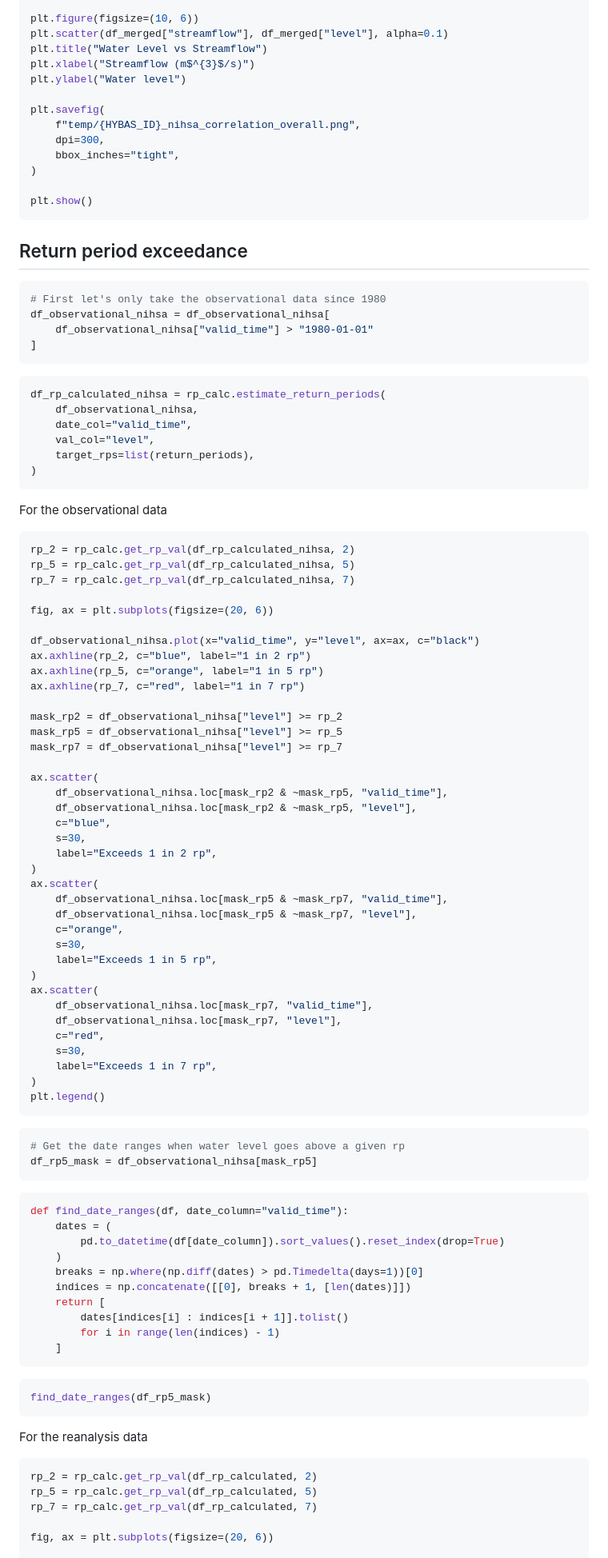
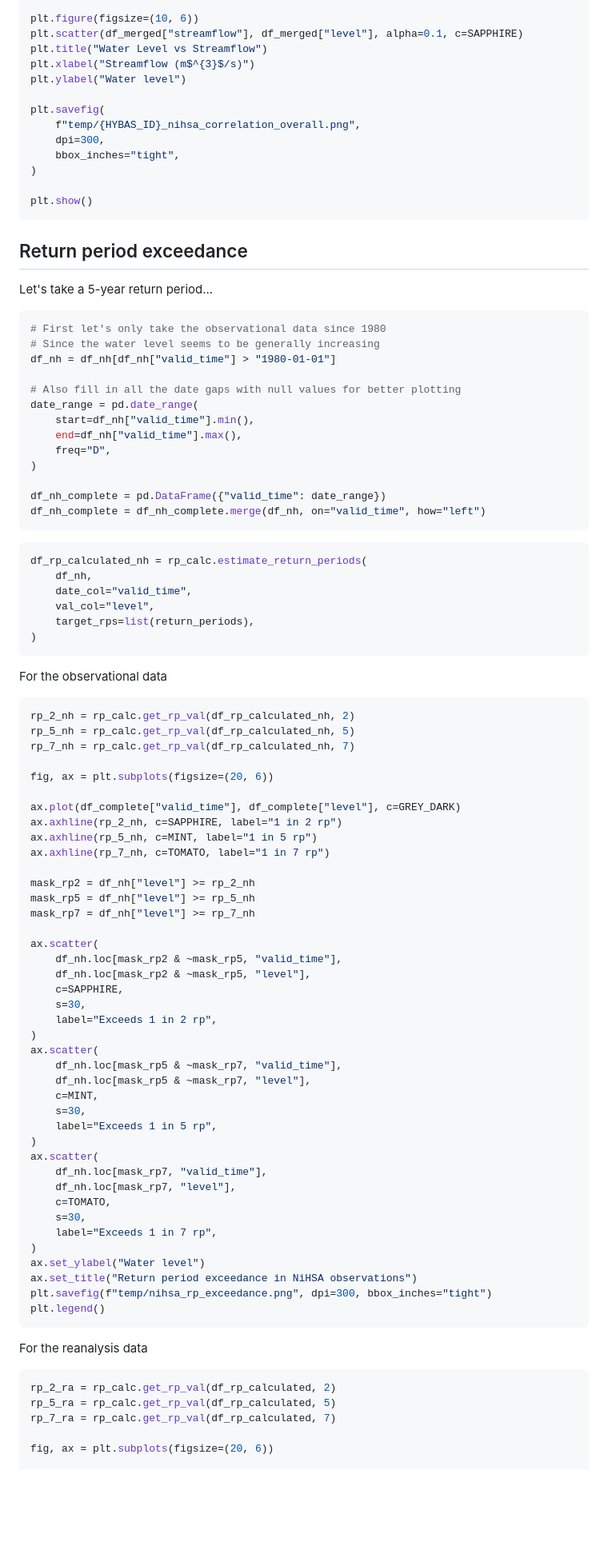
Before and after one commit to OCHA-DAP/ds-aa-nga-flooding, a Markdown page: exploration/grrr_explore.md, the part around one of its changes. Shown at 80% size. Drawn GitHub-style; blank space fills up the shorter version.

````diff
--- a/exploration/grrr_explore.md
+++ b/exploration/grrr_explore.md
@@ -355,7 +349,7 @@ print(f"\nOverall Pearson correlation: {pearson_corr:.4f}")
 print(f"Overall Spearman correlation: {spearman_corr:.4f}")
 
 plt.figure(figsize=(10, 6))
-plt.scatter(df_merged["streamflow"], df_merged["level"], alpha=0.1)
+plt.scatter(df_merged["streamflow"], df_merged["level"], alpha=0.1, c=SAPPHIRE)
 plt.title("Water Level vs Streamflow")
 plt.xlabel("Streamflow (m$^{3}$/s)")
 plt.ylabel("Water level")
@@ -371,16 +365,27 @@ plt.show()
 
 ## Return period exceedance
 
+Let's take a 5-year return period...
+
 ```python
 # First let's only take the observational data since 1980
-df_observational_nihsa = df_observational_nihsa[
-    df_observational_nihsa["valid_time"] > "1980-01-01"
-]
+# Since the water level seems to be generally increasing
+df_nh = df_nh[df_nh["valid_time"] > "1980-01-01"]
+
+# Also fill in all the date gaps with null values for better plotting
+date_range = pd.date_range(
+    start=df_nh["valid_time"].min(),
+    end=df_nh["valid_time"].max(),
+    freq="D",
+)
+
+df_nh_complete = pd.DataFrame({"valid_time": date_range})
+df_nh_complete = df_nh_complete.merge(df_nh, on="valid_time", how="left")
 ```
 
 ```python
-df_rp_calculated_nihsa = rp_calc.estimate_return_periods(
-    df_observational_nihsa,
+df_rp_calculated_nh = rp_calc.estimate_return_periods(
+    df_nh,
     date_col="valid_time",
     val_col="level",
     target_rps=list(return_periods),
@@ -390,73 +395,54 @@ df_rp_calculated_nihsa = rp_calc.estimate_return_periods(
 For the observational data
 
 ```python
-rp_2 = rp_calc.get_rp_val(df_rp_calculated_nihsa, 2)
-rp_5 = rp_calc.get_rp_val(df_rp_calculated_nihsa, 5)
-rp_7 = rp_calc.get_rp_val(df_rp_calculated_nihsa, 7)
+rp_2_nh = rp_calc.get_rp_val(df_rp_calculated_nh, 2)
+rp_5_nh = rp_calc.get_rp_val(df_rp_calculated_nh, 5)
+rp_7_nh = rp_calc.get_rp_val(df_rp_calculated_nh, 7)
 
 fig, ax = plt.subplots(figsize=(20, 6))
 
-df_observational_nihsa.plot(x="valid_time", y="level", ax=ax, c="black")
-ax.axhline(rp_2, c="blue", label="1 in 2 rp")
-ax.axhline(rp_5, c="orange", label="1 in 5 rp")
-ax.axhline(rp_7, c="red", label="1 in 7 rp")
+ax.plot(df_complete["valid_time"], df_complete["level"], c=GREY_DARK)
+ax.axhline(rp_2_nh, c=SAPPHIRE, label="1 in 2 rp")
+ax.axhline(rp_5_nh, c=MINT, label="1 in 5 rp")
+ax.axhline(rp_7_nh, c=TOMATO, label="1 in 7 rp")
 
-mask_rp2 = df_observational_nihsa["level"] >= rp_2
-mask_rp5 = df_observational_nihsa["level"] >= rp_5
-mask_rp7 = df_observational_nihsa["level"] >= rp_7
+mask_rp2 = df_nh["level"] >= rp_2_nh
+mask_rp5 = df_nh["level"] >= rp_5_nh
+mask_rp7 = df_nh["level"] >= rp_7_nh
 
 ax.scatter(
-    df_observational_nihsa.loc[mask_rp2 & ~mask_rp5, "valid_time"],
-    df_observational_nihsa.loc[mask_rp2 & ~mask_rp5, "level"],
-    c="blue",
+    df_nh.loc[mask_rp2 & ~mask_rp5, "valid_time"],
+    df_nh.loc[mask_rp2 & ~mask_rp5, "level"],
+    c=SAPPHIRE,
     s=30,
     label="Exceeds 1 in 2 rp",
 )
 ax.scatter(
-    df_observational_nihsa.loc[mask_rp5 & ~mask_rp7, "valid_time"],
-    df_observational_nihsa.loc[mask_rp5 & ~mask_rp7, "level"],
-    c="orange",
+    df_nh.loc[mask_rp5 & ~mask_rp7, "valid_time"],
+    df_nh.loc[mask_rp5 & ~mask_rp7, "level"],
+    c=MINT,
     s=30,
     label="Exceeds 1 in 5 rp",
 )
 ax.scatter(
-    df_observational_nihsa.loc[mask_rp7, "valid_time"],
-    df_observational_nihsa.loc[mask_rp7, "level"],
-    c="red",
+    df_nh.loc[mask_rp7, "valid_time"],
+    df_nh.loc[mask_rp7, "level"],
+    c=TOMATO,
     s=30,
     label="Exceeds 1 in 7 rp",
 )
+ax.set_ylabel("Water level")
+ax.set_title("Return period exceedance in NiHSA observations")
+plt.savefig(f"temp/nihsa_rp_exceedance.png", dpi=300, bbox_inches="tight")
 plt.legend()
-```
-
-```python
-# Get the date ranges when water level goes above a given rp
-df_rp5_mask = df_observational_nihsa[mask_rp5]
-```
-
-```python
-def find_date_ranges(df, date_column="valid_time"):
-    dates = (
-        pd.to_datetime(df[date_column]).sort_values().reset_index(drop=True)
-    )
-    breaks = np.where(np.diff(dates) > pd.Timedelta(days=1))[0]
-    indices = np.concatenate([[0], breaks + 1, [len(dates)]])
-    return [
-        dates[indices[i] : indices[i + 1]].tolist()
-        for i in range(len(indices) - 1)
-    ]
-```
-
-```python
-find_date_ranges(df_rp5_mask)
 ```
 
 For the reanalysis data
 
 ```python
-rp_2 = rp_calc.get_rp_val(df_rp_calculated, 2)
-rp_5 = rp_calc.get_rp_val(df_rp_calculated, 5)
-rp_7 = rp_calc.get_rp_val(df_rp_calculated, 7)
+rp_2_ra = rp_calc.get_rp_val(df_rp_calculated, 2)
+rp_5_ra = rp_calc.get_rp_val(df_rp_calculated, 5)
+rp_7_ra = rp_calc.get_rp_val(df_rp_calculated, 7)
 
 fig, ax = plt.subplots(figsize=(20, 6))
 
````
Also changed, not shown: other parts of exploration/grrr_explore.md (+142 -109 lines).
